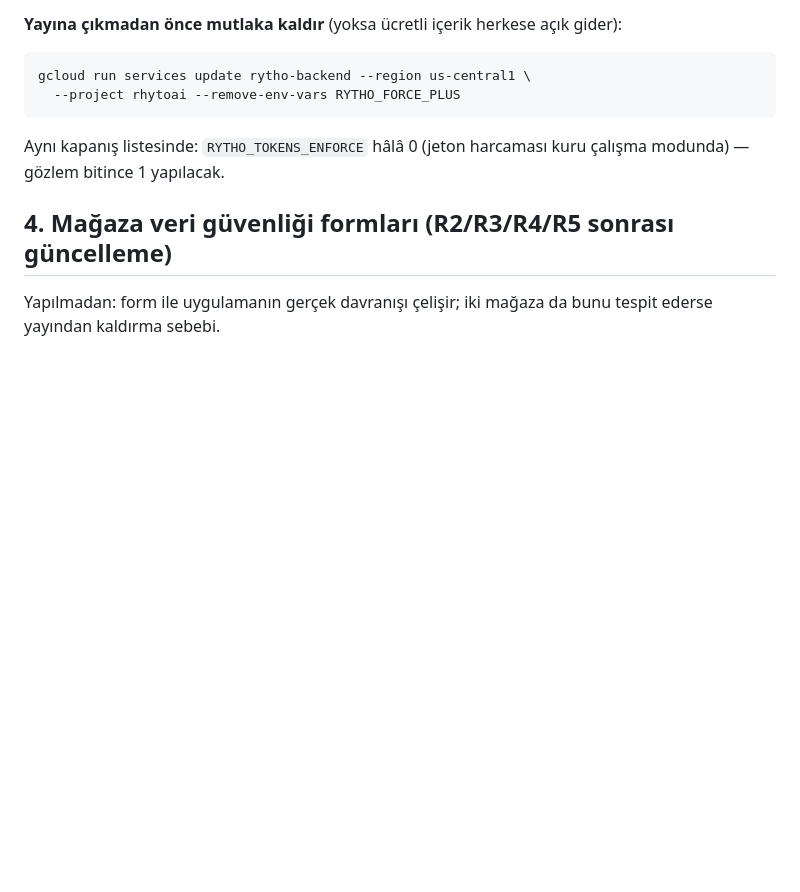
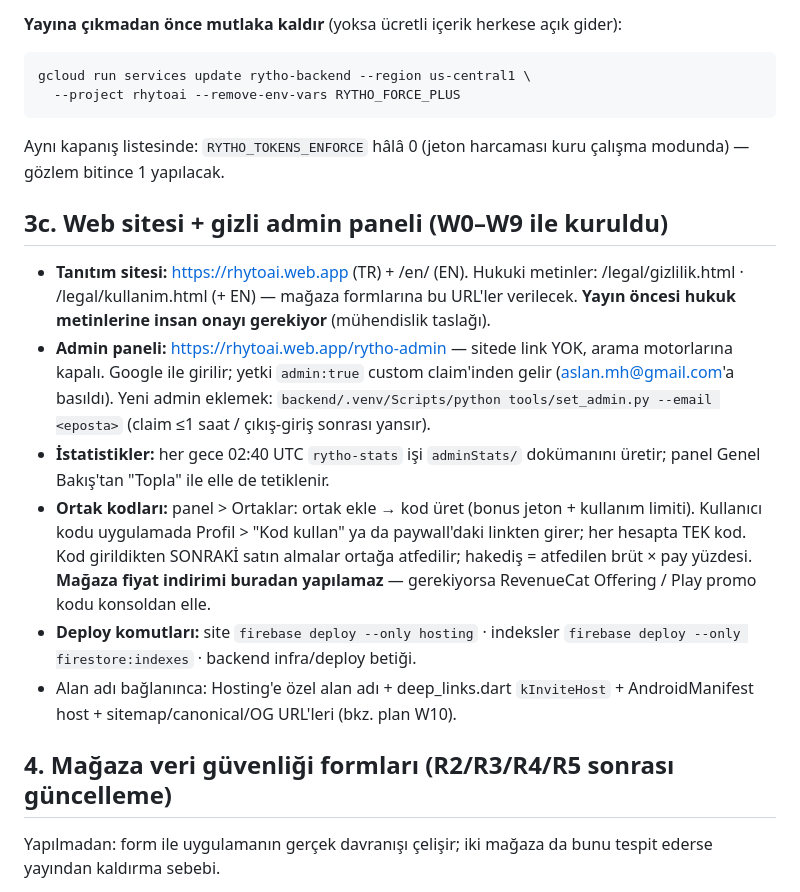
Before and after one commit to mhanifiaslan/rhytoai, a Markdown page: docs/konsol-gorevleri.md, the part around the change. GitHub-like rendering; blank space fills up the shorter version.

Commit message:
Konsol gorevleri: site + admin paneli + ortak kodu kullanim notlari (3c)
Co-Authored-By: Claude Fable 5 <noreply@anthropic.com>

```diff
--- a/docs/konsol-gorevleri.md
+++ b/docs/konsol-gorevleri.md
@@ -107,6 +107,31 @@ gcloud run services update rytho-backend --region us-central1 \
 Aynı kapanış listesinde: `RYTHO_TOKENS_ENFORCE` hâlâ 0 (jeton harcaması
 kuru çalışma modunda) — gözlem bitince 1 yapılacak.
 
+## 3c. Web sitesi + gizli admin paneli (W0–W9 ile kuruldu)
+
+- **Tanıtım sitesi:** https://rhytoai.web.app (TR) + /en/ (EN). Hukuki
+  metinler: /legal/gizlilik.html · /legal/kullanim.html (+ EN) — mağaza
+  formlarına bu URL'ler verilecek. **Yayın öncesi hukuk metinlerine insan
+  onayı gerekiyor** (mühendislik taslağı).
+- **Admin paneli:** https://rhytoai.web.app/rytho-admin — sitede link YOK,
+  arama motorlarına kapalı. Google ile girilir; yetki `admin:true` custom
+  claim'inden gelir (aslan.mh@gmail.com'a basıldı). Yeni admin eklemek:
+  `backend/.venv/Scripts/python tools/set_admin.py --email <eposta>`
+  (claim ≤1 saat / çıkış-giriş sonrası yansır).
+- **İstatistikler:** her gece 02:40 UTC `rytho-stats` işi `adminStats/`
+  dokümanını üretir; panel Genel Bakış'tan "Topla" ile elle de tetiklenir.
+- **Ortak kodları:** panel > Ortaklar: ortak ekle → kod üret (bonus jeton +
+  kullanım limiti). Kullanıcı kodu uygulamada Profil > "Kod kullan" ya da
+  paywall'daki linkten girer; her hesapta TEK kod. Kod girildikten SONRAKİ
+  satın almalar ortağa atfedilir; hakediş = atfedilen brüt × pay yüzdesi.
+  **Mağaza fiyat indirimi buradan yapılamaz** — gerekiyorsa RevenueCat
+  Offering / Play promo kodu konsoldan elle.
+- **Deploy komutları:** site `firebase deploy --only hosting` · indeksler
+  `firebase deploy --only firestore:indexes` · backend infra/deploy betiği.
+- Alan adı bağlanınca: Hosting'e özel alan adı + deep_links.dart
+  `kInviteHost` + AndroidManifest host + sitemap/canonical/OG URL'leri
+  (bkz. plan W10).
+
 ## 4. Mağaza veri güvenliği formları (R2/R3/R4/R5 sonrası güncelleme)
 
 Yapılmadan: form ile uygulamanın gerçek davranışı çelişir; iki mağaza da
```
